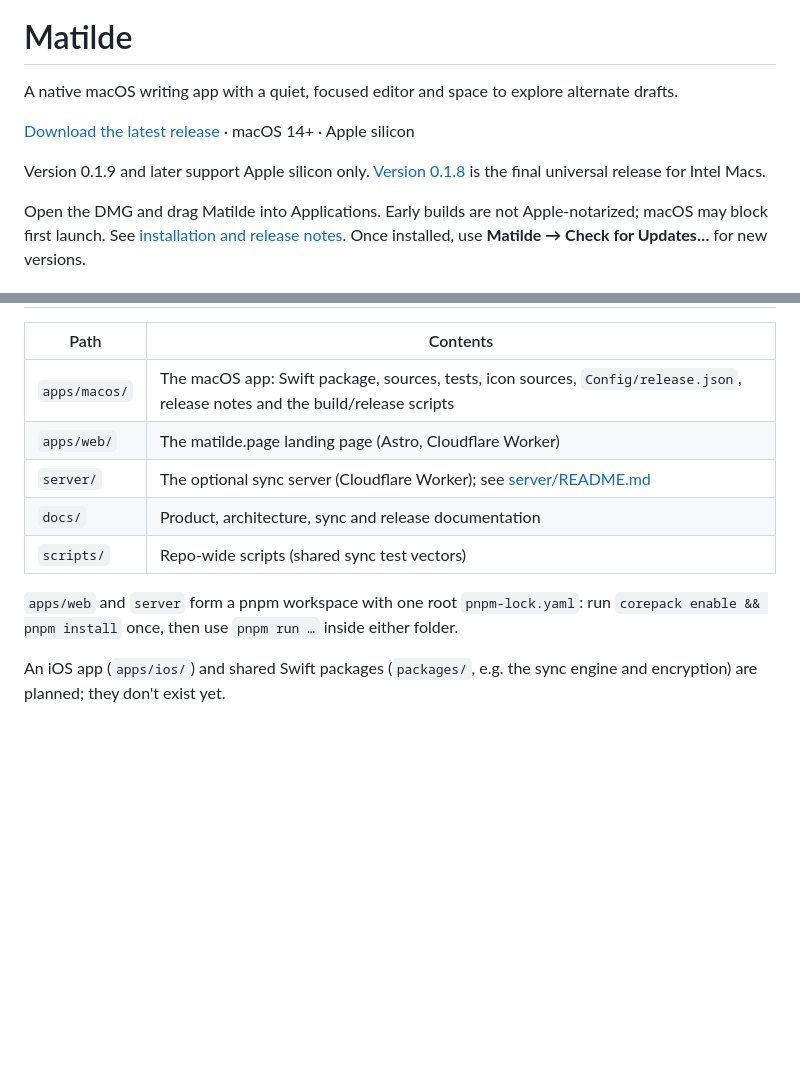
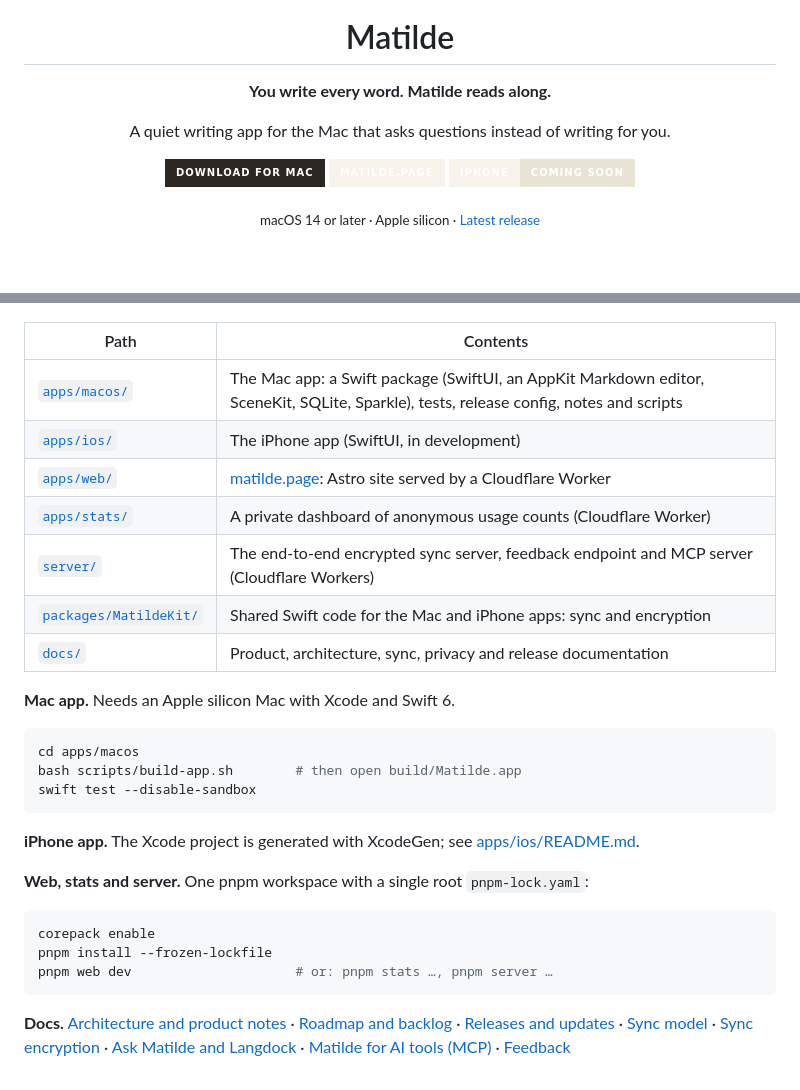
Before and after one commit to gontsolov/matilde, a Markdown page: README.md, 2 parts joined by grey strips. Rendered like a GitHub page; folded sections open; badges without logos; blank space fills up the shorter version.

````diff
--- a/README.md
+++ b/README.md
@@ -1,10 +5,12 @@
 # Matilde
 
-A native macOS writing app with a quiet, focused editor and space to explore alternate drafts.
+**You write every word. Matilde reads along.**
 
-[Download the latest release](https://github.com/gontsolov/matilde/releases/latest) · macOS 14+ · Apple silicon
+A quiet writing app for the Mac that asks questions instead of writing for you.
 
-Version 0.1.9 and later support Apple silicon only. [Version 0.1.8](https://github.com/gontsolov/matilde/releases/tag/v0.1.8) is the final universal release for Intel Macs.
+[![Download for Mac](https://img.shields.io/badge/Download_for_Mac-2b2622?style=for-the-badge&logo=apple&logoColor=f7f3ea)](https://matilde.page/download)
+[![matilde.page](https://img.shields.io/badge/matilde.page-f7f3ea?style=for-the-badge&logoColor=2b2622)](https://matilde.page)
+![iPhone: coming soon](https://img.shields.io/badge/iPhone-coming_soon-e9e3d6?style=for-the-badge&labelColor=f7f3ea)
 
-Open the DMG and drag Matilde into Applications. Early builds are not Apple-notarized; macOS may block first launch. See [installation and release notes](docs/releases.md). Once installed, use **Matilde → Check for Updates…** for new versions.
+<sub>macOS 14 or later · Apple silicon · <a href="https://github.com/gontsolov/matilde/releases/latest">Latest release</a></sub>
 
@@ -38,12 +65,32 @@ Builds, GitHub Actions, update signing, and optional Apple notarization: [releas
 
 | Path | Contents |
 | --- | --- |
-| `apps/macos/` | The macOS app: Swift package, sources, tests, icon sources, `Config/release.json`, release notes and the build/release scripts |
-| `apps/web/` | The matilde.page landing page (Astro, Cloudflare Worker) |
-| `server/` | The optional sync server (Cloudflare Worker); see [server/README.md](server/README.md) |
-| `docs/` | Product, architecture, sync and release documentation |
-| `scripts/` | Repo-wide scripts (shared sync test vectors) |
+| [`apps/macos/`](apps/macos) | The Mac app: a Swift package (SwiftUI, an AppKit Markdown editor, SceneKit, SQLite, Sparkle), tests, release config, notes and scripts |
+| [`apps/ios/`](apps/ios) | The iPhone app (SwiftUI, in development) |
+| [`apps/web/`](apps/web) | [matilde.page](https://matilde.page): Astro site served by a Cloudflare Worker |
+| [`apps/stats/`](apps/stats) | A private dashboard of anonymous usage counts (Cloudflare Worker) |
+| [`server/`](server) | The end-to-end encrypted sync server, feedback endpoint and MCP server (Cloudflare Workers) |
+| [`packages/MatildeKit/`](packages/MatildeKit) | Shared Swift code for the Mac and iPhone apps: sync and encryption |
+| [`docs/`](docs) | Product, architecture, sync, privacy and release documentation |
 
-`apps/web` and `server` form a pnpm workspace with one root `pnpm-lock.yaml`: run `corepack enable && pnpm install` once, then use `pnpm run …` inside either folder.
+**Mac app.** Needs an Apple silicon Mac with Xcode and Swift 6.
 
-An iOS app (`apps/ios/`) and shared Swift packages (`packages/`, e.g. the sync engine and encryption) are planned; they don't exist yet.
+```sh
+cd apps/macos
+bash scripts/build-app.sh        # then open build/Matilde.app
+swift test --disable-sandbox
+```
+
+**iPhone app.** The Xcode project is generated with XcodeGen; see [apps/ios/README.md](apps/ios/README.md).
+
+**Web, stats and server.** One pnpm workspace with a single root `pnpm-lock.yaml`:
+
+```sh
+corepack enable
+pnpm install --frozen-lockfile
+pnpm web dev                     # or: pnpm stats …, pnpm server …
+```
+
+**Docs.** [Architecture and product notes](docs/architecture.md) · [Roadmap and backlog](ROADMAP.md) · [Releases and updates](docs/releases.md) · [Sync model](docs/sync-model.md) · [Sync encryption](docs/sync-encryption.md) · [Ask Matilde and Langdock](docs/langdock-integration.md) · [Matilde for AI tools (MCP)](docs/mcp.md) · [Feedback](docs/feedback.md)
+
+</details>
````
Also changed, not shown: other parts of README.md (+42 -17 lines), docs/images/matilde-dark.png (added), docs/images/matilde-light.png (added).
